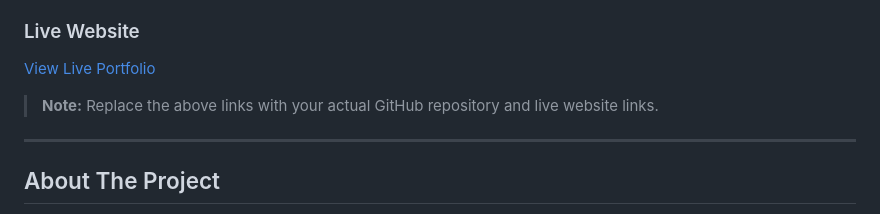
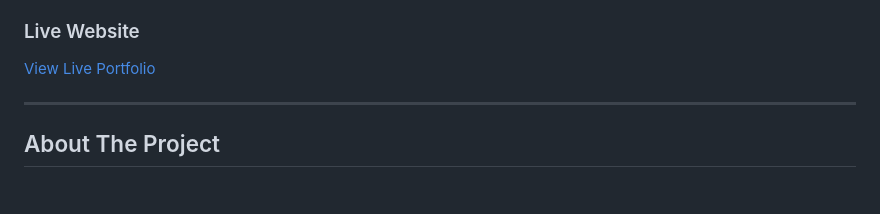
Before and after one commit to ychakradharreddy831-sys/ychakradharreedy831.github.io, a Markdown page: README.md, the part around the change. Drawn GitHub-style; blank space fills up the shorter version.

```diff
--- a/README.md
+++ b/README.md
@@ -18,7 +18,7 @@ The project is designed using basic **HTML and external CSS**, making it simple
 
 [View Live Portfolio](https://ychakradharportfolio.netlify.app/)
 
-> **Note:** Replace the above links with your actual GitHub repository and live website links.
+
 
 ---
 
```
